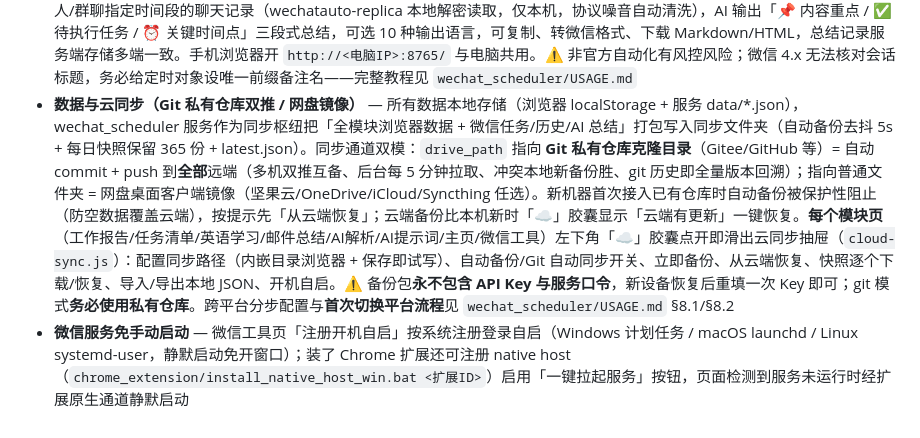
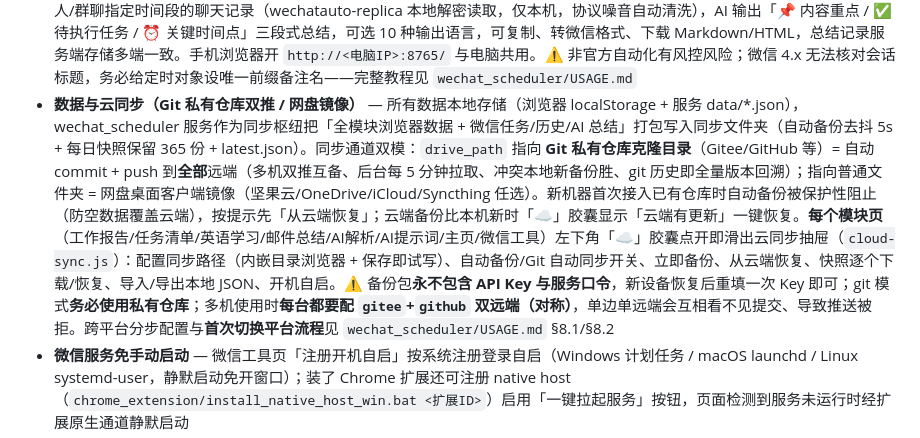
Before and after one commit to Tresordie/translate_tool, a Markdown page: README.md, the part around the change. Rendered like a GitHub page.

```diff
--- a/README.md
+++ b/README.md
@@ -41,7 +41,7 @@
 - **AI 解析** — 新增第 6 个 Tab：经典模式（粘贴笔记/需求 → AI 抽取任务清单，可勾选后批量创建到待办，含优先级/标签/子步骤）+ 分析模式（填写需求说明或上传附件 → AI 生成结构化分析总结，支持 .eml 邮件线程自动识别），结果可复制 / 下载 Markdown / HTML / 转微信格式
 - **AI 提示词** — 新增第 7 个 Tab：输入粗略需求 → 生成专家级结构化提示词（含「📋 提示词」「⚠ 假设」「💡 使用建议」），支持单独复制提示词正文或全量复制、下载、微信格式转换
 - **微信工具** — 新增第 8 个 Tab：① **定时发送**——定时向指定微信好友/群发送**文字 + 图片/文件**，本机 `wechat_scheduler/` 服务负责调度与发送，**默认通道零 pip 依赖**（系统自带 PowerShell 模拟点击粘贴，不注入不 hook，含剪贴板回读校验/前台断言/锁屏识别/首次倒计时/演练 dry-run），支持一次性/每天/每周几/每月/每年五种调度与 `{target}{date}{time}{note}` 占位符；关机/锁屏错过在补发窗口（默认 4 小时）内补发（「【补发】」前缀），超窗或连败 5 次放弃留痕；② **聊天记录 AI 总结**——选取个人/群聊指定时间段的聊天记录（wechatauto-replica 本地解密读取，仅本机，协议噪音自动清洗），AI 输出「📌 内容重点 / ✅ 待执行任务 / ⏰ 关键时间点」三段式总结，可选 10 种输出语言，可复制、转微信格式、下载 Markdown/HTML，总结记录服务端存储多端一致。手机浏览器开 `http://<电脑IP>:8765/` 与电脑共用。⚠️ 非官方自动化有风控风险；微信 4.x 无法核对会话标题，务必给定时对象设唯一前缀备注名——完整教程见 `wechat_scheduler/USAGE.md`
-- **数据与云同步（Git 私有仓库双推 / 网盘镜像）** — 所有数据本地存储（浏览器 localStorage + 服务 data/*.json），wechat_scheduler 服务作为同步枢纽把「全模块浏览器数据 + 微信任务/历史/AI 总结」打包写入同步文件夹（自动备份去抖 5s + 每日快照保留 365 份 + latest.json）。同步通道双模：`drive_path` 指向 **Git 私有仓库克隆目录**（Gitee/GitHub 等）= 自动 commit + push 到**全部**远端（多机双推互备、后台每 5 分钟拉取、冲突本地新备份胜、git 历史即全量版本回溯）；指向普通文件夹 = 网盘桌面客户端镜像（坚果云/OneDrive/iCloud/Syncthing 任选）。新机器首次接入已有仓库时自动备份被保护性阻止（防空数据覆盖云端），按提示先「从云端恢复」；云端备份比本机新时「☁」胶囊显示「云端有更新」一键恢复。**每个模块页**（工作报告/任务清单/英语学习/邮件总结/AI解析/AI提示词/主页/微信工具）左下角「☁」胶囊点开即滑出云同步抽屉（`cloud-sync.js`）：配置同步路径（内嵌目录浏览器 + 保存即试写）、自动备份/Git 自动同步开关、立即备份、从云端恢复、快照逐个下载/恢复、导入/导出本地 JSON、开机自启。⚠️ 备份包**永不包含 API Key 与服务口令**，新设备恢复后重填一次 Key 即可；git 模式**务必使用私有仓库**。跨平台分步配置与**首次切换平台流程**见 `wechat_scheduler/USAGE.md` §8.1/§8.2
+- **数据与云同步（Git 私有仓库双推 / 网盘镜像）** — 所有数据本地存储（浏览器 localStorage + 服务 data/*.json），wechat_scheduler 服务作为同步枢纽把「全模块浏览器数据 + 微信任务/历史/AI 总结」打包写入同步文件夹（自动备份去抖 5s + 每日快照保留 365 份 + latest.json）。同步通道双模：`drive_path` 指向 **Git 私有仓库克隆目录**（Gitee/GitHub 等）= 自动 commit + push 到**全部**远端（多机双推互备、后台每 5 分钟拉取、冲突本地新备份胜、git 历史即全量版本回溯）；指向普通文件夹 = 网盘桌面客户端镜像（坚果云/OneDrive/iCloud/Syncthing 任选）。新机器首次接入已有仓库时自动备份被保护性阻止（防空数据覆盖云端），按提示先「从云端恢复」；云端备份比本机新时「☁」胶囊显示「云端有更新」一键恢复。**每个模块页**（工作报告/任务清单/英语学习/邮件总结/AI解析/AI提示词/主页/微信工具）左下角「☁」胶囊点开即滑出云同步抽屉（`cloud-sync.js`）：配置同步路径（内嵌目录浏览器 + 保存即试写）、自动备份/Git 自动同步开关、立即备份、从云端恢复、快照逐个下载/恢复、导入/导出本地 JSON、开机自启。⚠️ 备份包**永不包含 API Key 与服务口令**，新设备恢复后重填一次 Key 即可；git 模式**务必使用私有仓库**；多机使用时**每台都要配 `gitee`+`github` 双远端（对称）**，单边单远端会互相看不见提交、导致推送被拒。跨平台分步配置与**首次切换平台流程**见 `wechat_scheduler/USAGE.md` §8.1/§8.2
 - **微信服务免手动启动** — 微信工具页「注册开机自启」按系统注册登录自启（Windows 计划任务 / macOS launchd / Linux systemd-user，静默启动免开窗口）；装了 Chrome 扩展还可注册 native host（`chrome_extension/install_native_host_win.bat <扩展ID>`）启用「一键拉起服务」按钮，页面检测到服务未运行时经扩展原生通道静默启动
 - **跨平台能力矩阵（微信工具）** — 服务本体/云同步/页面：Windows·macOS·Linux 全支持（云同步走 git 私有仓库或网盘同步文件夹，三平台行为一致；macOS/Linux 目录浏览器为原生路径）；定时发送：Windows 已验证（psauto），macOS（osascript）/Linux（xdotool）为实验性驱动需真机验证；聊天记录总结：仅 Windows 可解密本地库，其他系统经「云同步查看结果」或「局域网访问 Windows 主力机服务」使用
 - **页面复用架构** — 工作报告、任务清单、英语学习、邮件总结、AI 解析、AI 提示词、微信工具 Tab 通过 iframe 嵌入独立页面，与 Chrome 扩展共用同一套代码
```
Also changed, not shown: PROJECT_HANDOFF.md (+1 -1 lines), wechat_scheduler/USAGE.md (+1 -1 lines).
